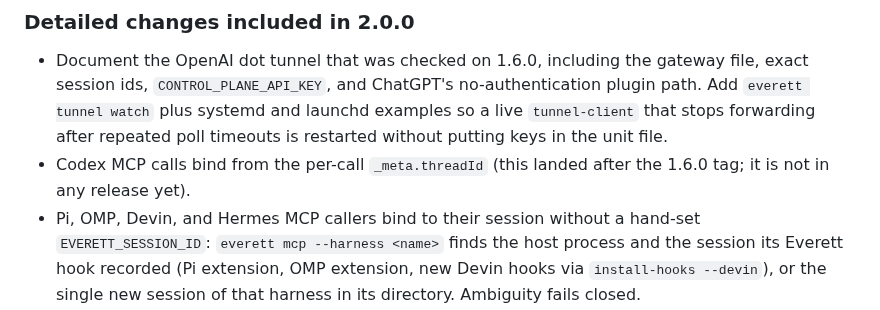
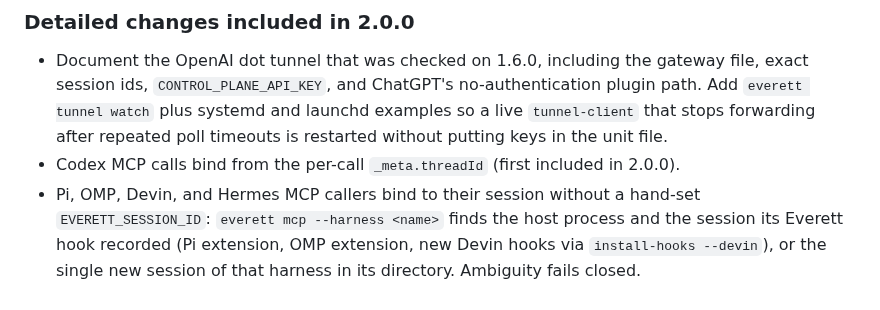
Before and after one commit to raitoxlol/everett, a Markdown page: CHANGELOG.md, the part around the change. GitHub-like rendering.

Commit message:
docs: clarify Everett 2.0 verification wording

```diff
--- a/CHANGELOG.md
+++ b/CHANGELOG.md
@@ -28,8 +28,8 @@
   no-authentication plugin path. Add `everett tunnel watch` plus systemd and
   launchd examples so a live `tunnel-client` that stops forwarding after
   repeated poll timeouts is restarted without putting keys in the unit file.
-- Codex MCP calls bind from the per-call `_meta.threadId` (this landed after the
-  1.6.0 tag; it is not in any release yet).
+- Codex MCP calls bind from the per-call `_meta.threadId` (first included in
+  2.0.0).
 - Pi, OMP, Devin, and Hermes MCP callers bind to their session without a
   hand-set `EVERETT_SESSION_ID`: `everett mcp --harness <name>` finds the host
   process and the session its Everett hook recorded (Pi extension, OMP
```
Also changed, not shown: RELEASE_NOTES.md (+1 -1 lines).
